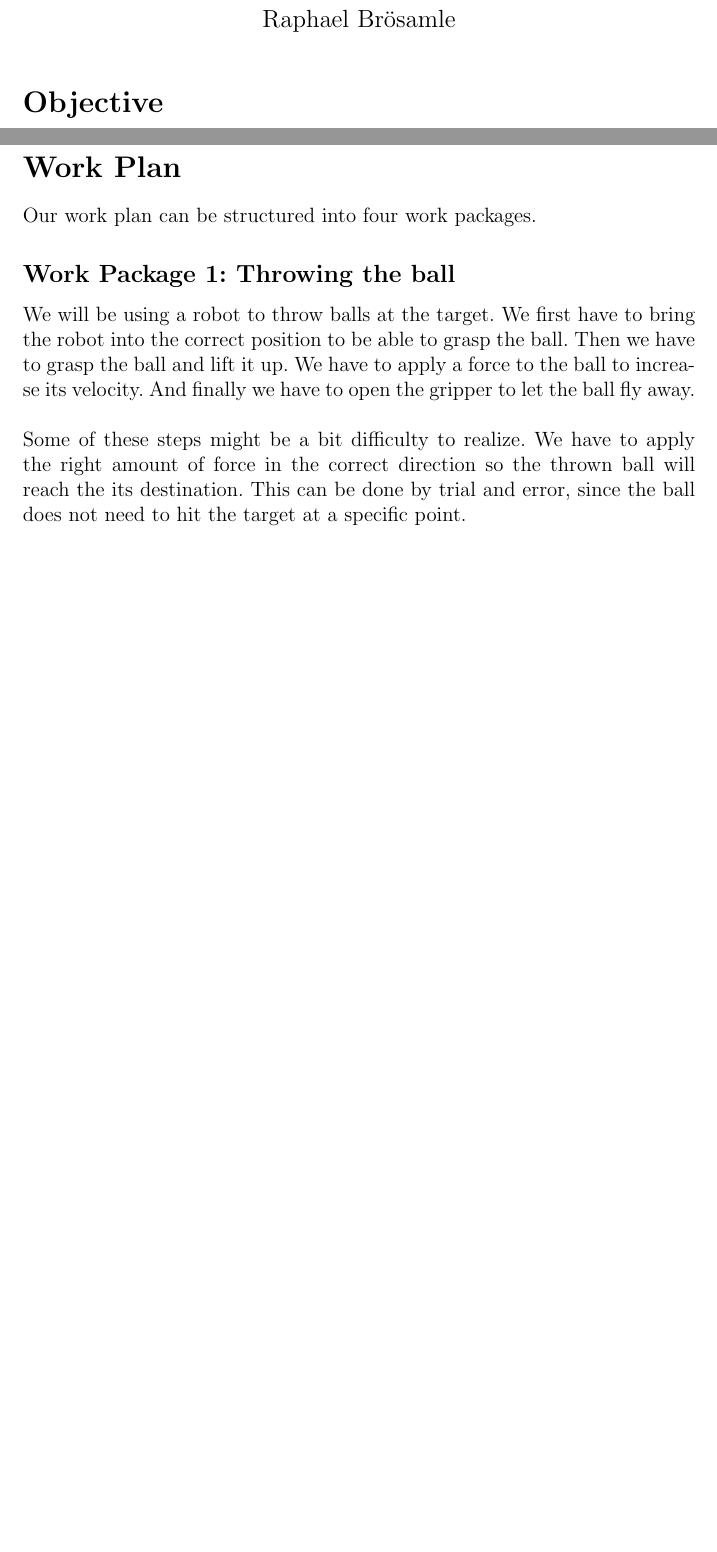
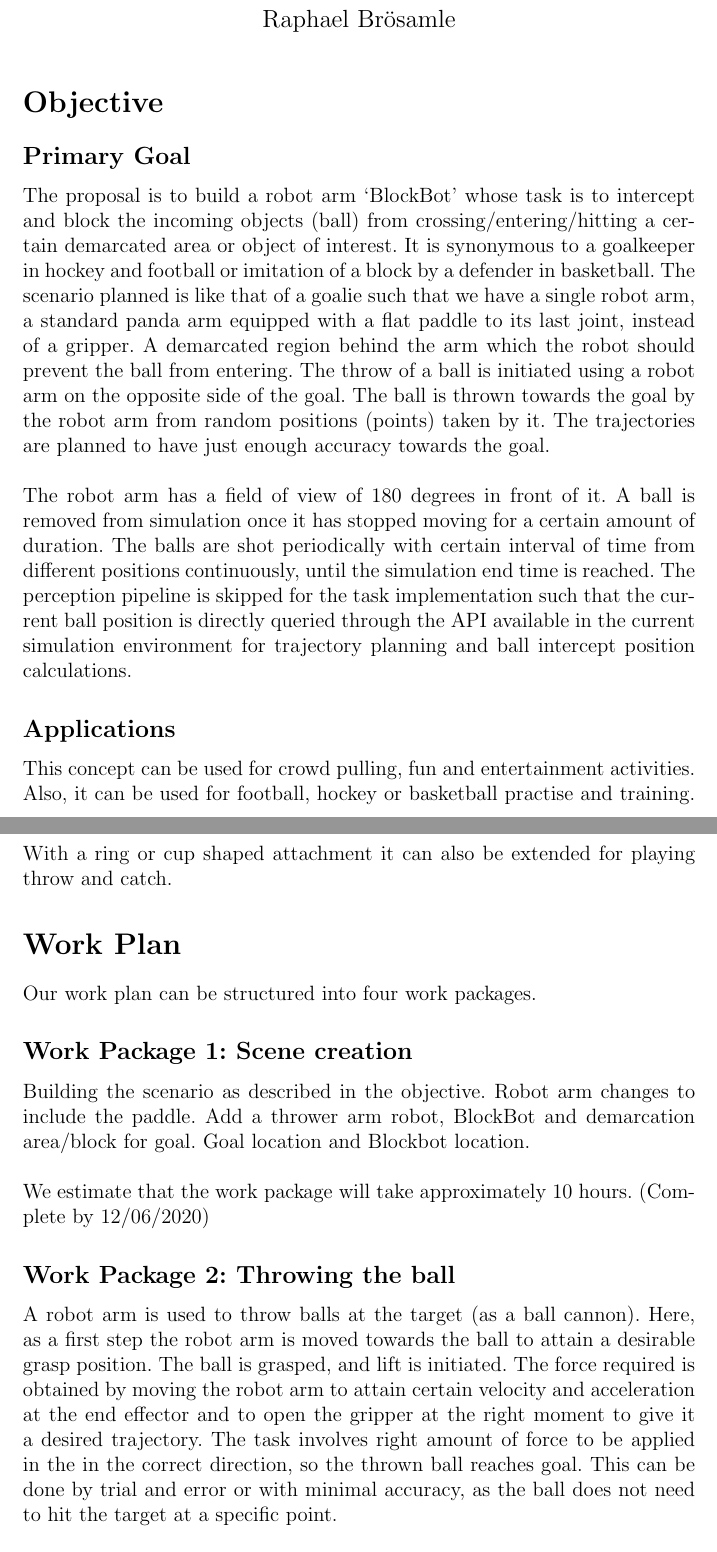
Before and after one commit to muddasser-mm/Thrower_Goalie_RobotArms, a LaTeX document (project-proposal/proposal.tex): two parts of pages 1 and 2 of 3, joined at a grey line, cut so that both start at the same text, the shorter picture padded with empty space. Compiled offline with pdfLaTeX.

Commit message:
Added the contents of the proposal_merged.pdf file into the proposal.tex file.

```diff
--- a/project-proposal/proposal.tex
+++ b/project-proposal/proposal.tex
@@ -18,18 +18,41 @@
 %%%%%%%%%%%%%%%%%%%%%%%%%%%%%%%%%%%%%%%%%%%%%%%%
 \section*{Objective}
 
-\newpage
+\subsection*{Primary Goal}
+The proposal is to build a robot arm ‘BlockBot’ whose task is to intercept and block the incoming objects (ball) from crossing/entering/hitting a certain demarcated area or object of interest.
+It is synonymous to a goalkeeper in hockey and football or imitation of a block by a defender in basketball.
+The scenario planned is like that of a goalie such that we have a single robot arm, a standard panda arm equipped with a flat paddle to its last joint, instead of a gripper.
+A demarcated region behind the arm which the robot should prevent the ball from entering.
+The throw of a ball is initiated using a robot arm on the opposite side of the goal.
+The ball is thrown towards the goal by the robot arm from random positions (points) taken by it.
+The trajectories are planned to have just enough accuracy towards the goal. \\
+$ $ \\
+The robot arm has a field of view of 180 degrees in front of it.
+A ball is removed from simulation once it has stopped moving for a certain amount of duration.
+The balls are shot periodically with certain interval of time from different positions continuously, until the simulation end time is reached.
+The perception pipeline is skipped for the task implementation such that the current ball position is directly queried through the API available in the current simulation environment for trajectory planning and ball intercept position calculations.
+
+\subsection*{Applications}
+This concept can be used for crowd pulling, fun and entertainment activities.
+Also, it can be used for football, hockey or basketball practise and training.
+With a ring or cup shaped attachment it can also be extended for playing throw and catch.
+
+
 \section*{Work Plan}
 Our work plan can be structured into four work packages.
 
-\subsection*{Work Package 1: Throwing the ball}
-We will be using a robot to throw balls at the target.
-We first have to bring the robot into the correct position to be able to grasp the ball.
-Then we have to grasp the ball and lift it up.
-We have to apply a force to the ball to increase its velocity.
-And finally we have to open the gripper to let the ball fly away. \\
+\subsection*{Work Package 1: Scene creation}
+Building the scenario as described in the objective.
+Robot arm changes to include the paddle.
+Add a thrower arm robot, BlockBot and demarcation area/block for goal.
+Goal location and Blockbot location. \\
 $ $ \\
-Some of these steps might be a bit difficulty to realize.
-We have to apply the right amount of force in the correct direction so the thrown ball will reach the its destination.
-This can be done by trial and error, since the ball does not need to hit the target at a specific point. \\
-During some initial trials we recognized that the default gripper can not properly grasp the ball.
+We estimate that the work package will take approximately 10 hours. (Complete by 12/06/2020)
+
+\subsection*{Work Package 2: Throwing the ball}
+A robot arm is used to throw balls at the target (as a ball cannon).
+Here, as a first step the robot arm is moved towards the ball to attain a desirable grasp position.
+The ball is grasped, and lift is initiated.
+The force required is obtained by moving the robot arm to attain certain velocity and acceleration at the end effector and to open the gripper at the right moment to give it a desired trajectory.
+The task involves right amount of force to be applied in the in the correct direction, so the thrown ball reaches goal.
+This can be done by trial and error or with minimal accuracy, as the ball does not need to hit the target at a specific point. \\
```
Also changed, not shown: project-proposal/proposal.pdf, project-proposal/proposal.tex (40 more changed lines).
